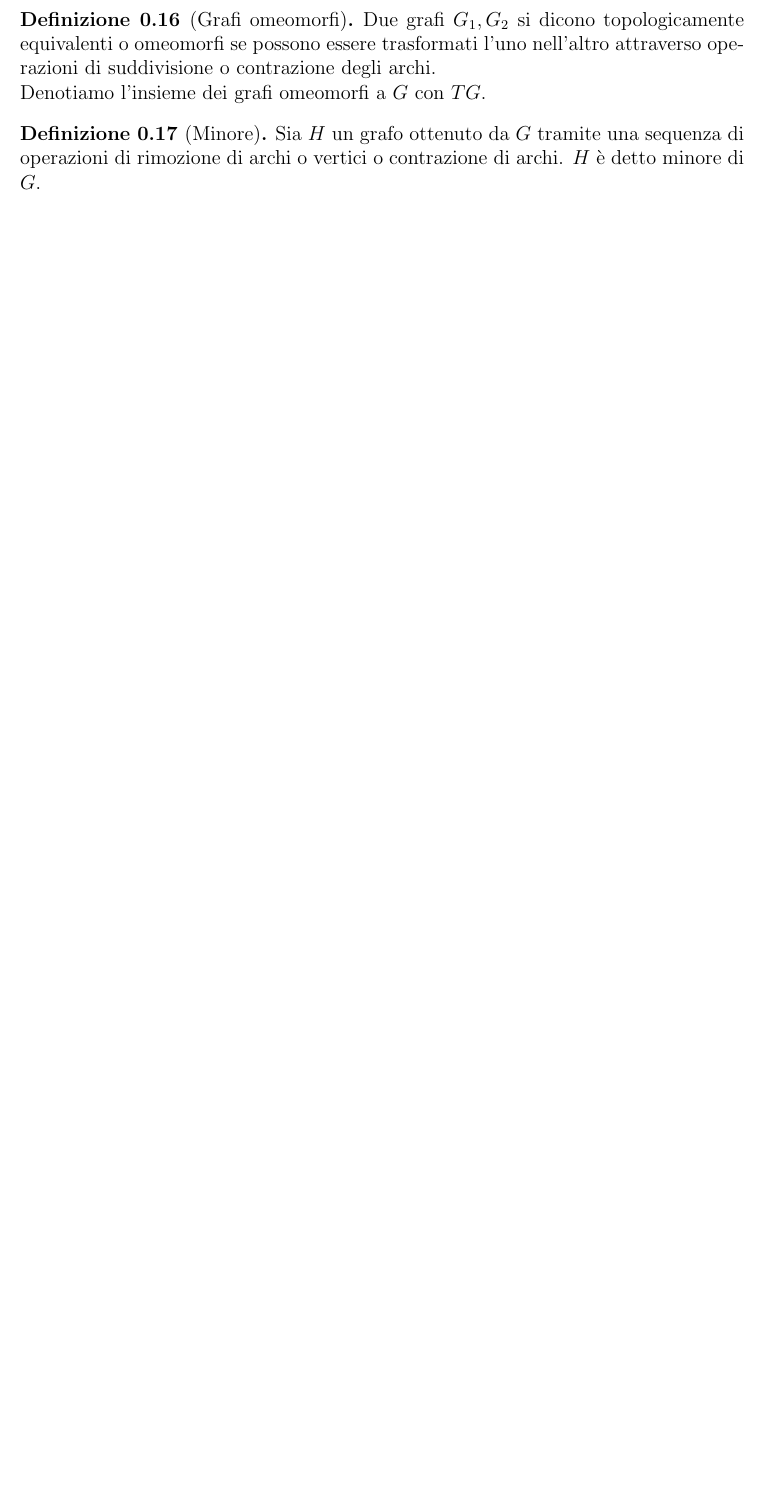
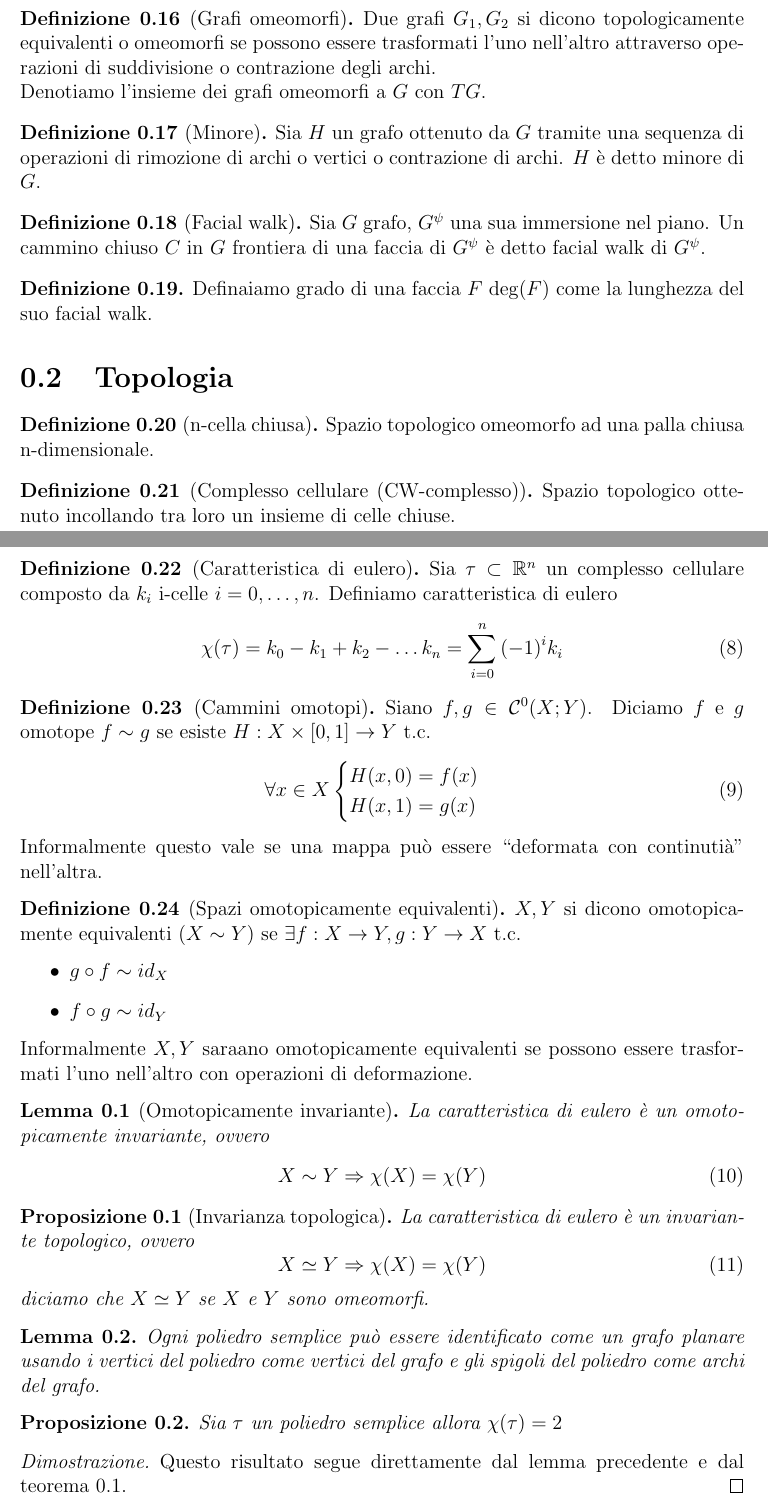
Before and after one commit to MartinoPapa/Grafi_Planari, a LaTeX document (Teoria/main.tex, which reads Teoria/teoria.tex): part of page 5 of 6 before the commit and two parts of pages 5 and 6 of 8 after it, the two joined at a grey line, cut so that both start at the same text, the shorter picture padded with empty space. Compiled offline with pdfLaTeX.

Commit message:
dimostrazione formula eulero, definizioni di topologia, ininfluenza dei vertici di grado 2

```diff
--- a/Teoria/main.tex
+++ b/Teoria/main.tex
@@ -20,6 +20,8 @@
 \theoremstyle{plain}
 \newtheorem{teorema}{Teorema}[chapter]
 \newtheorem{lemma}{Lemma}[chapter]
+\newtheorem{proposizione}{Proposizione}[chapter]
+\newtheorem{corollario}{Corollario}[chapter]
 
 \graphicspath{ {img/} }
 
--- a/Teoria/teoria.tex
+++ b/Teoria/teoria.tex
@@ -127,5 +119,70 @@ NB:\@ nei grafi non orientati l'adiacenza è una relazione simmetrica.
     Sia \(H\) un grafo ottenuto da \(G\) tramite una sequenza di operazioni di rimozione di archi o vertici o contrazione di archi. \(H\) è detto minore di \(G\).
 \end{definizione}
 
-\begin{teorema}[Teorema di Kuratowski]
-    Un grafo \(G\) è planare se e solo se non contiene sottografi \(TK_{3,3}\) o \(TK_5\).
+\begin{definizione}[Facial walk]
+    Sia \(G\) grafo, \(G^\psi\) una sua immersione nel piano. Un cammino chiuso \(C\) in \(G\) frontiera di una faccia di \(G^\psi\) è detto facial walk di \(G^\psi\).
+\end{definizione}
+
+\begin{definizione}
+    Definaiamo grado di una faccia \(F\) \(\deg(F)\) come la lunghezza del suo facial walk.
+\end{definizione}
+
+
+\section{Topologia}
+
+\begin{definizione}[n-cella chiusa]
+    Spazio topologico omeomorfo ad una palla chiusa n-dimensionale.
+\end{definizione}
+\begin{definizione}[Complesso cellulare (CW-complesso)]
+    Spazio topologico ottenuto incollando tra loro un insieme di celle chiuse.
+\end{definizione}
+\begin{definizione}[Caratteristica di eulero]
+    Sia \(\tau \subset \mathbb{R}^n\) un complesso cellulare composto da \(k_i\) i-celle \(i=0,\dots,n\). Definiamo caratteristica di eulero
+    \begin{equation}
+        \chi(\tau) = k_0 - k_1 + k_2 - \dots k_n = \sum_{i=0}^{n}{(-1)}^i k_i
+    \end{equation}
+\end{definizione}
+
+\begin{definizione}[Cammini omotopi]
+    Siano \(f,g \in \mathcal{C}^0(X;Y)\). Diciamo \(f\) e \(g\) omotope \(f \sim g\) se esiste \(H : X \times [0,1] \to Y\) t.c.
+    \begin{equation}
+        \forall x \in X \begin{cases}
+            H(x,0)=f(x) \\
+            H(x,1)=g(x)
+        \end{cases}
+    \end{equation}
+    Informalmente questo vale se una mappa può essere “deformata con continutià” nell'altra.
+\end{definizione}
+
+\begin{definizione}[Spazi omotopicamente equivalenti]
+    \(X,Y\) si dicono omotopicamente equivalenti (\(X\sim Y\)) se \(\exists f : X \to Y, g:Y \to X \) t.c.
+    \begin{itemize}
+        \item \(g \circ f \sim id_X\)
+        \item \(f \circ g \sim id_Y\)
+    \end{itemize}
+    Informalmente \(X,Y\) saraano omotopicamente equivalenti se possono essere trasformati l'uno nell'altro con operazioni di deformazione.
+\end{definizione}
+
+\begin{lemma}[Omotopicamente invariante]\label{om-inv}
+    La caratteristica di eulero è un omotopicamente invariante, ovvero
+    \begin{equation}
+        X \sim Y \Rightarrow \chi (X) = \chi (Y)
+    \end{equation}
+\end{lemma}
+
+\begin{proposizione}[Invarianza topologica]\label{inv-top}
+    La caratteristica di eulero è un invariante topologico, ovvero
+    \begin{equation}
+        X \simeq Y \Rightarrow \chi (X) = \chi (Y)
+    \end{equation}
+    diciamo che \(X \simeq Y\) se \(X\) e \(Y\) sono omeomorfi.
+\end{proposizione}
+
+\begin{lemma}
+    Ogni poliedro semplice può essere identificato come un grafo planare usando i vertici del poliedro come vertici del grafo e gli spigoli del poliedro come archi del grafo.
+\end{lemma}
+\begin{proposizione}
+    Sia \(\tau\) un poliedro semplice allora \(\chi(\tau)=2\)
+    \begin{proof}
+        Questo risultato segue direttamente dal lemma precedente e dal teorema \(\ref{formulaeulero}\).
+    \end{proof}
```
Also changed, not shown: BoyerMyrvold2004.8.3.pdf (added), Teoria/img/suddivisione.PNG (added), Teoria/main.pdf, Teoria/main.tex (5 more changed lines), Teoria/teoria.tex (114 more changed lines), 8 other files. Lines whose indentation alone changed are shown as unchanged.
